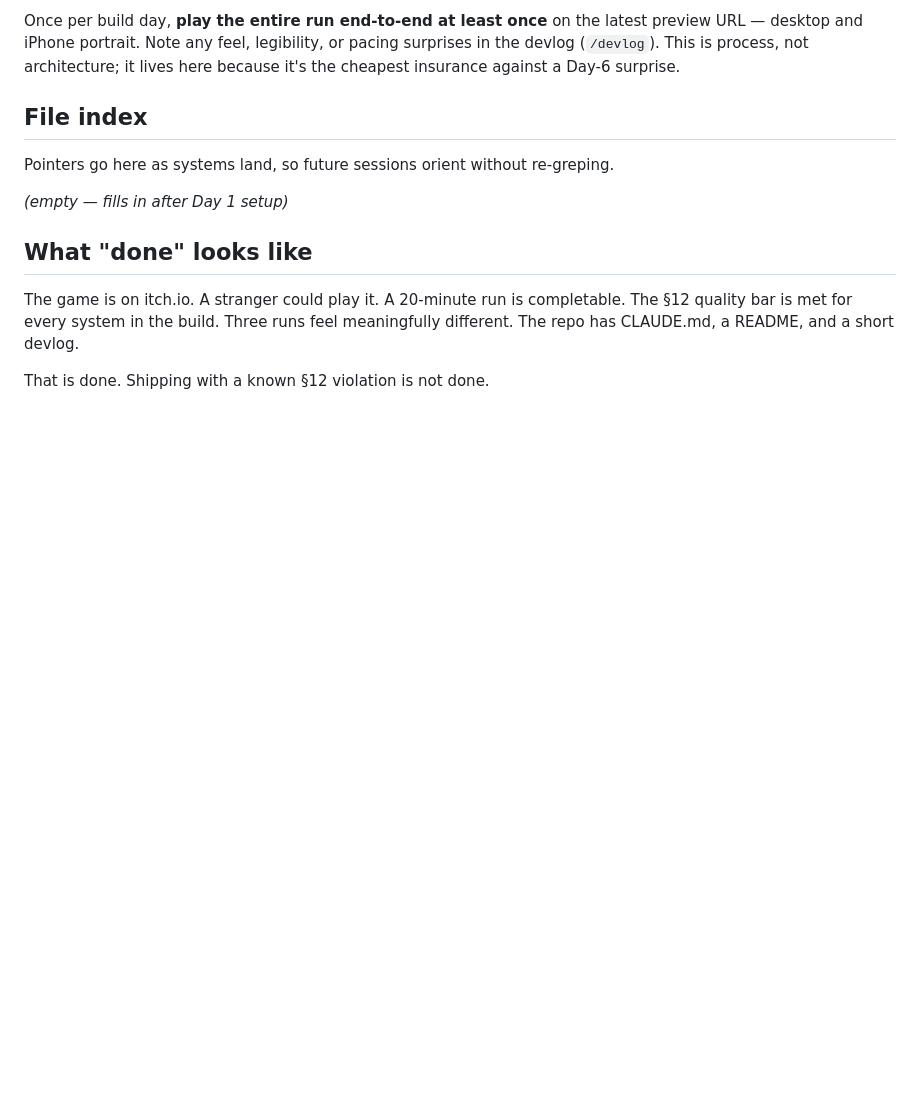
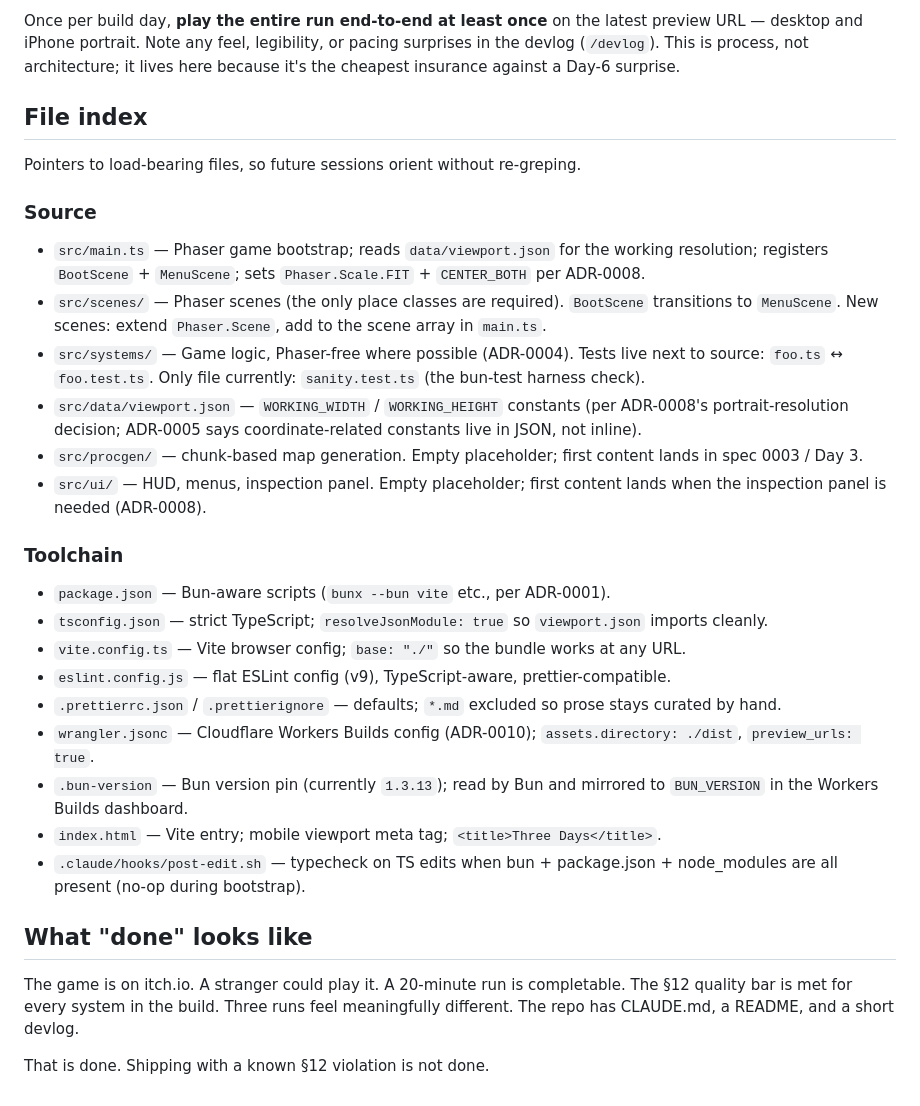
Before and after one commit to nicolaracco/three-days, a Markdown page: CLAUDE.md, the part around the change. GitHub-like rendering; blank space fills up the shorter version.

Commit message:
docs: file index, Phaser 4 alternative, first DEVLOG entry
Three carried-over follow-ups from spec 0001 implementation:

1. CLAUDE.md "File index" populated with load-bearing pointers — src/
   layers (main.ts, scenes/, systems/, data/viewport.json, procgen/,
   ui/) plus toolchain configs (package.json, tsconfig, vite, eslint,
   prettier, wrangler.jsonc, .bun-version, index.html, post-edit hook).
   Future sessions can orient without re-greping.

2. ADR-0001 Alternatives now records the Phaser 3 vs 4 choice
   explicitly. Phaser's own docs site states the 4.0 npm tag is
   rc.6 (release candidate) and points readers to 3.90 as the current
   stable. For a 7-day quality-bar-locked project, an RC is the wrong
   target — staying on 3.90; reconsider when 4.x ships GA.

3. First DEVLOG.md entry covering the architectural foundation, the
   Day 1 scaffold landing, and the three substantive corrections worth
   keeping for the §14.4 retrospective: Bun's half-TypeScript story,
   the Cloudflare Pages → Workers Builds reorg surfacing mid-deploy,
   and the post-edit hook's pre-install typecheck blocking workflow
   until hardened.

Co-Authored-By: Claude Opus 4.7 (1M context) <noreply@anthropic.com>

```diff
--- a/CLAUDE.md
+++ b/CLAUDE.md
@@ -107,9 +107,28 @@ Once per build day, **play the entire run end-to-end at least once** on the late
 
 ## File index
 
-Pointers go here as systems land, so future sessions orient without re-greping.
+Pointers to load-bearing files, so future sessions orient without re-greping.
 
-_(empty — fills in after Day 1 setup)_
+### Source
+
+- `src/main.ts` — Phaser game bootstrap; reads `data/viewport.json` for the working resolution; registers `BootScene` + `MenuScene`; sets `Phaser.Scale.FIT` + `CENTER_BOTH` per ADR-0008.
+- `src/scenes/` — Phaser scenes (the only place classes are required). `BootScene` transitions to `MenuScene`. New scenes: extend `Phaser.Scene`, add to the scene array in `main.ts`.
+- `src/systems/` — Game logic, Phaser-free where possible (ADR-0004). Tests live next to source: `foo.ts` ↔ `foo.test.ts`. Only file currently: `sanity.test.ts` (the bun-test harness check).
+- `src/data/viewport.json` — `WORKING_WIDTH` / `WORKING_HEIGHT` constants (per ADR-0008's portrait-resolution decision; ADR-0005 says coordinate-related constants live in JSON, not inline).
+- `src/procgen/` — chunk-based map generation. Empty placeholder; first content lands in spec 0003 / Day 3.
+- `src/ui/` — HUD, menus, inspection panel. Empty placeholder; first content lands when the inspection panel is needed (ADR-0008).
+
+### Toolchain
+
+- `package.json` — Bun-aware scripts (`bunx --bun vite` etc., per ADR-0001).
+- `tsconfig.json` — strict TypeScript; `resolveJsonModule: true` so `viewport.json` imports cleanly.
+- `vite.config.ts` — Vite browser config; `base: "./"` so the bundle works at any URL.
+- `eslint.config.js` — flat ESLint config (v9), TypeScript-aware, prettier-compatible.
+- `.prettierrc.json` / `.prettierignore` — defaults; `*.md` excluded so prose stays curated by hand.
+- `wrangler.jsonc` — Cloudflare Workers Builds config (ADR-0010); `assets.directory: ./dist`, `preview_urls: true`.
+- `.bun-version` — Bun version pin (currently `1.3.13`); read by Bun and mirrored to `BUN_VERSION` in the Workers Builds dashboard.
+- `index.html` — Vite entry; mobile viewport meta tag; `<title>Three Days</title>`.
+- `.claude/hooks/post-edit.sh` — typecheck on TS edits when bun + package.json + node_modules are all present (no-op during bootstrap).
 
 ## What "done" looks like
 
```
Also changed, not shown: DEVLOG.md (added, +5 -0 lines), docs/adrs/0001-stack.md (+1 -0 lines).
